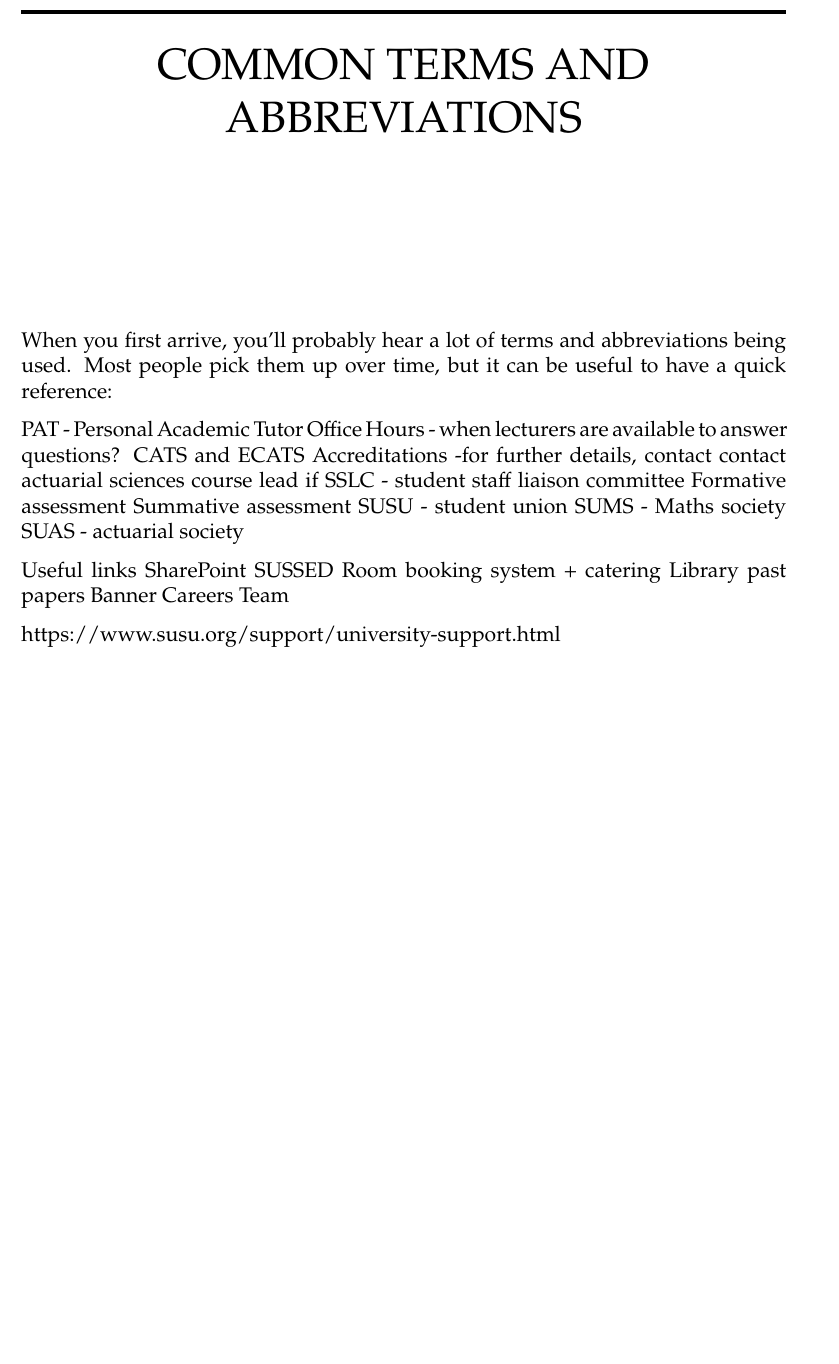
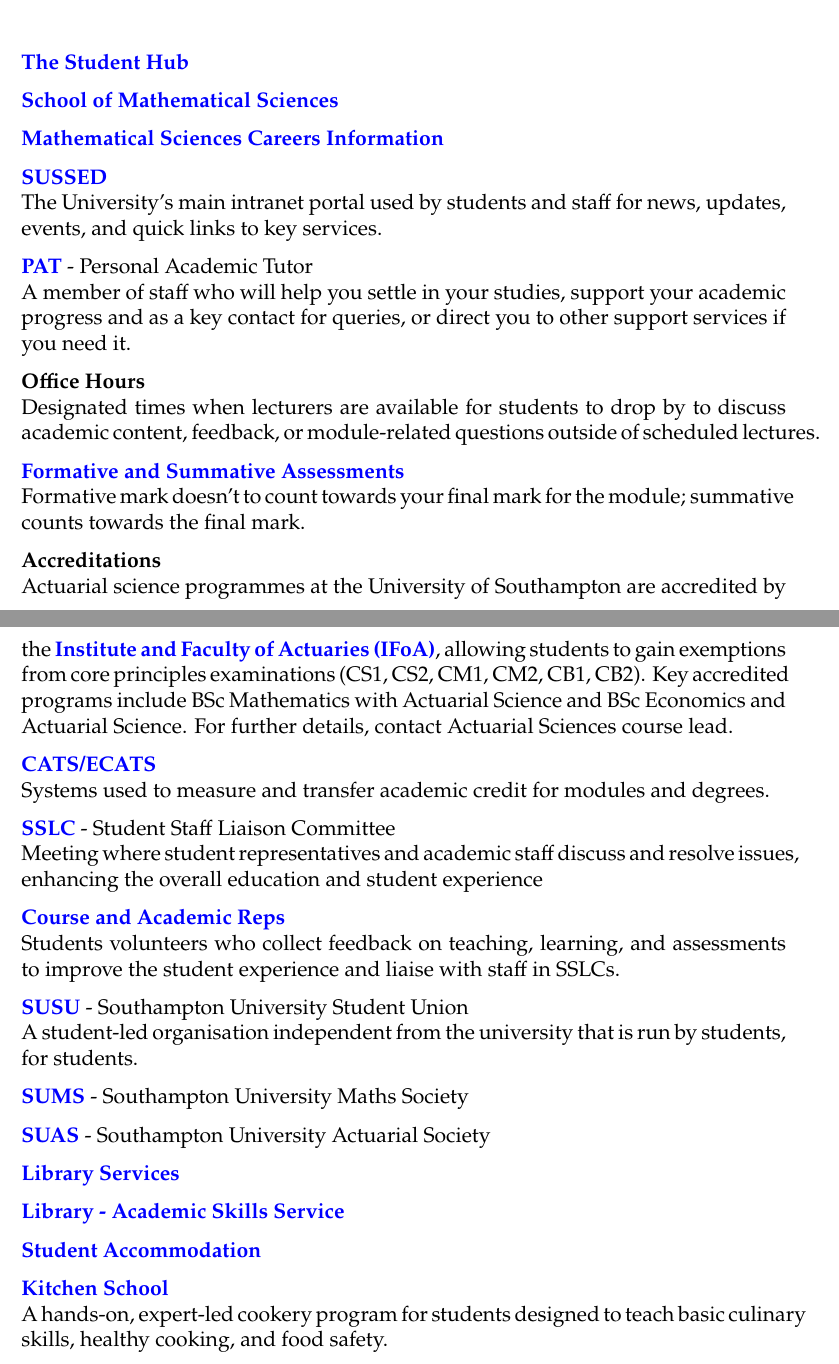
Before and after one commit to Crackerjack-404/Field-Guide-to-Uni-Maths, a LaTeX thesis (main.tex, which reads tex/07-Common Terms, Abbreviations, and Useful Links.tex): part of page 35 of 36 before the commit and two parts of pages 33 and 34 of 36 after it, the two joined at a grey line, cut at the place of the change, the shorter picture padded with empty space. Compiled offline with XeLaTeX.

Commit message:
Added some links

```diff
--- a/main.tex
+++ b/main.tex
@@ -11,6 +11,7 @@
 \usepackage{float}
 \usepackage{wrapfig}
 \usepackage{hyperref,cleveref,comment}
+\hypersetup{colorlinks=true,urlcolor=blue}
 \usepackage{mathtools}
 \usepackage{titlesec}
 \usepackage{verbatim}
--- a/tex/07-Common Terms, Abbreviations, and Useful Links.tex
+++ b/tex/07-Common Terms, Abbreviations, and Useful Links.tex
@@ -1,24 +1,47 @@
-\chapter*{Common Terms and Abbreviations}
+% NEED AN EPIGRAPH FOR THIS THING!!
 
-When you first arrive, you'll probably hear a lot of terms and abbreviations being used. Most people pick them up over time, but it can be useful to have a quick reference:
+\textbf{\href{https://www.southampton.ac.uk/studentservices/index.page}{The Student Hub}}
 
-PAT - Personal Academic Tutor
-Office Hours - when lecturers are available to answer questions?
-CATS and ECATS
-Accreditations  -for further details, contact contact actuarial sciences course lead if
-SSLC - student staff liaison committee
-Formative assessment
-Summative assessment
-SUSU - student union
-SUMS -  Maths society
-SUAS - actuarial society
+\textbf{\href{https://www.southampton.ac.uk/about/faculties-schools-departments/school-of-mathematical-sciences}{School of Mathematical Sciences}}
 
-Useful links
-SharePoint
-SUSSED
-Room booking system  + catering
-Library past papers
-Banner
-Careers Team
+\textbf{\href{https://www.southampton.ac.uk/maths/undergraduate/careers.page}{Mathematical Sciences Careers Information}}
 
-https://www.susu.org/support/university-support.html
+\textbf{\href{https://sotonac.sharepoint.com/}{SUSSED}} \\
+The University's main intranet portal used by students and staff for news, updates, events, and quick links to key services.
+
+\textbf{\href{https://www.southampton.ac.uk/studentadmin/academic-support-guidance/personal-tutor.page}{PAT}} - Personal Academic Tutor \\
+A member of staff who will help you settle in your studies, support your academic progress and as a key contact for queries, or direct you to other support services if you need it.
+
+\textbf{Office Hours}\\
+Designated times when lecturers are available for students to drop by to discuss academic content, feedback, or module-related questions outside of scheduled lectures.
+
+\textbf{\href{https://library.soton.ac.uk/feedback/types}{Formative and Summative Assessments}}\\
+Formative mark doesn’t to count towards your final mark for the module; summative counts towards the final mark.
+
+\textbf{Accreditations} \\
+Actuarial science programmes at the University of Southampton are accredited by the \textbf{\href{https://actuaries.org.uk/}{Institute and Faculty of Actuaries (IFoA)}}, allowing students to gain exemptions from core principles examinations (CS1, CS2, CM1, CM2, CB1, CB2). Key accredited programs include BSc Mathematics with Actuarial Science and BSc Economics and Actuarial Science. For further details, contact Actuarial Sciences course lead.
+
+\textbf{\href{https://www.southampton.ac.uk/about/governance/regulations-policies/taught-students/general/credit-accumulation-transfer}{CATS/ECATS}}\\
+Systems used to measure and transfer academic credit for modules and degrees.
+
+\textbf{\href{https://www.southampton.ac.uk/quality/governance/sslctaught.page}{SSLC}} - Student Staff Liaison Committee \\
+Meeting where student representatives and academic staff discuss and resolve issues, enhancing the overall education and student experience
+
+\textbf{\href{https://www.susu.org/representation/academic-representation.html}{Course and Academic Reps}} \\
+Students volunteers who collect feedback on teaching, learning, and assessments to improve the student experience and liaise with staff in SSLCs.
+
+\textbf{\href{https://www.susu.org/}{SUSU}} - Southampton University Student Union \\
+A student-led organisation independent from the university that is run by students, for students.
+
+\textbf{\href{https://www.susu.org/groups/sums}{SUMS}} - Southampton University Maths Society
+
+\textbf{\href{https://www.susu.org/groups/suas}{SUAS}} - Southampton University Actuarial Society
+
+\textbf{\href{https://www.southampton.ac.uk/library/index.page}{Library Services}}
+
+\textbf{\href{https://library.soton.ac.uk/sash}{Library - Academic Skills Service}}
+
+\textbf{\href{https://www.southampton.ac.uk/student-life/accommodation}{Student Accommodation}}
+
+\textbf{\href{https://store.southampton.ac.uk/short-courses/halls/student-experience-engagement/kitchen-school}{Kitchen School}} \\
+A hands-on, expert-led cookery program for students designed to teach basic culinary skills, healthy cooking, and food safety.
```
Also changed, not shown: tex/02-lectures and coursework.tex (+1 -1 lines), tex/03-workshops and other resources.tex (+4 -4 lines), tex/04-problem Solving.tex (+10 -22 lines), tex/05-exams.tex (+1 -1 lines), tex/06-time Management.tex (+3 -8 lines), main.tex (2 more changed lines), tex/07-Common Terms, Abbreviations, and Useful Links.tex (7 more changed lines).
